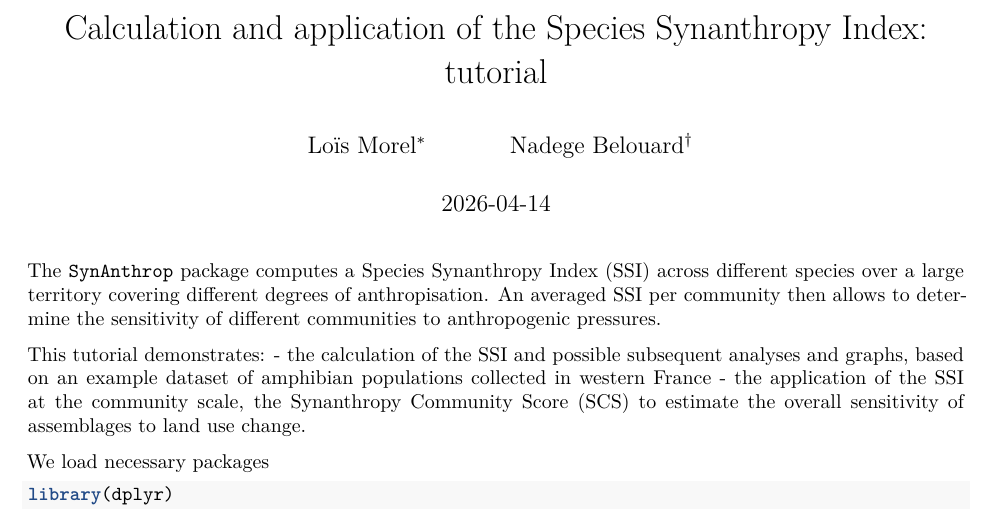
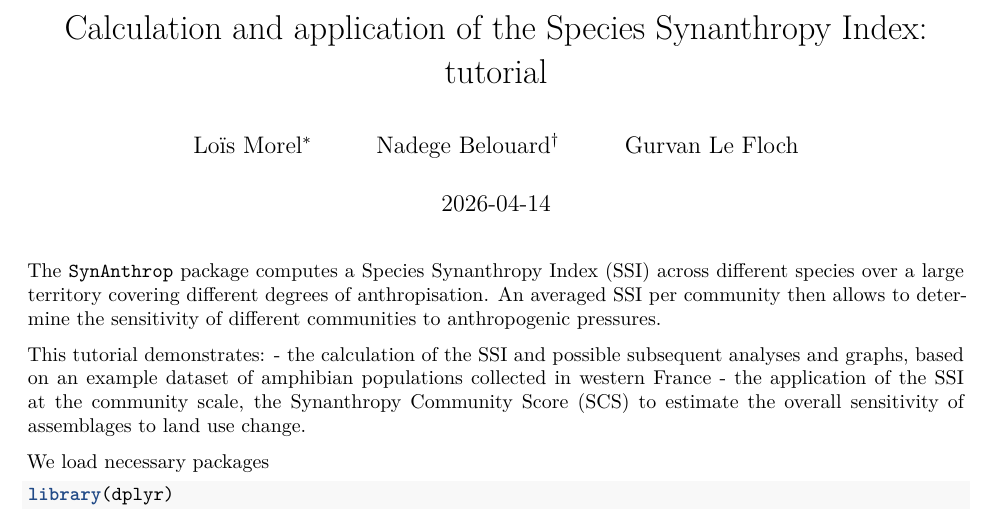
Before and after one commit to lomorel/SynAnthrop, an R Markdown document (vignettes/01_SSI_SCI_Brittany.Rmd): part of page 1 of 8, cut so that both start at the same text. Rendered offline with R 4.5, knitr and Pandoc, then LaTeX, with nearby package versions; some code elsewhere in the file could not run offline.

Commit message:
Changement adresse mail lomorel et ajout de gurvan

```diff
--- a/vignettes/01_SSI_SCI_Brittany.Rmd
+++ b/vignettes/01_SSI_SCI_Brittany.Rmd
@@ -1,8 +1,9 @@
 ---
 title: 'Calculation and application of the Species Synanthropy Index: tutorial'
 author:
-- Loïs Morel^[UMR DECOD, lois.morel@agrocampus-ouest.fr]
+- Loïs Morel^[UMR DECOD, lois.morel@institut-agro.fr]
 - Nadege Belouard^[UMR EcoBio, nadege.belouard@gmail.com]
+- Gurvan Le Floch
 date: "`r Sys.Date()`"
 output:
   pdf_document:
```
